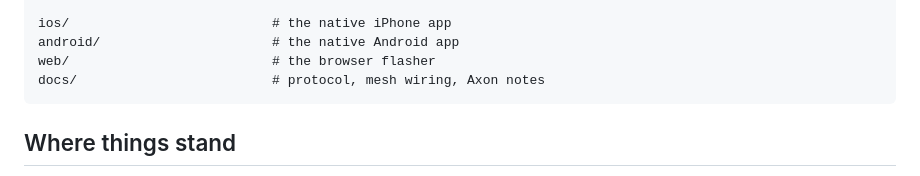
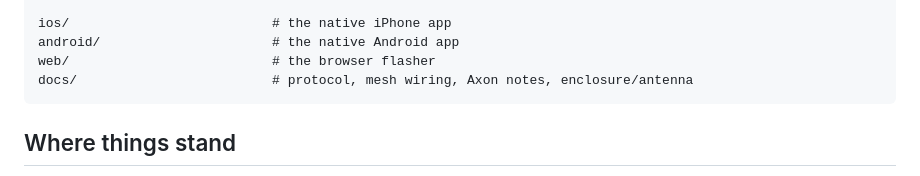
Before and after one commit to soyboi1312/all-cameras-are-beacons, a Markdown page: README.md, the part around the change. GitHub-like rendering.

````diff
--- a/README.md
+++ b/README.md
@@ -94,7 +94,7 @@ firmware/
 ios/                          # the native iPhone app
 android/                      # the native Android app
 web/                          # the browser flasher
-docs/                         # protocol, mesh wiring, Axon notes
+docs/                         # protocol, mesh wiring, Axon notes, enclosure/antenna
 ```
 
 ## Where things stand
````
Also changed, not shown: docs/hardware.md (added, +50 -0 lines).
